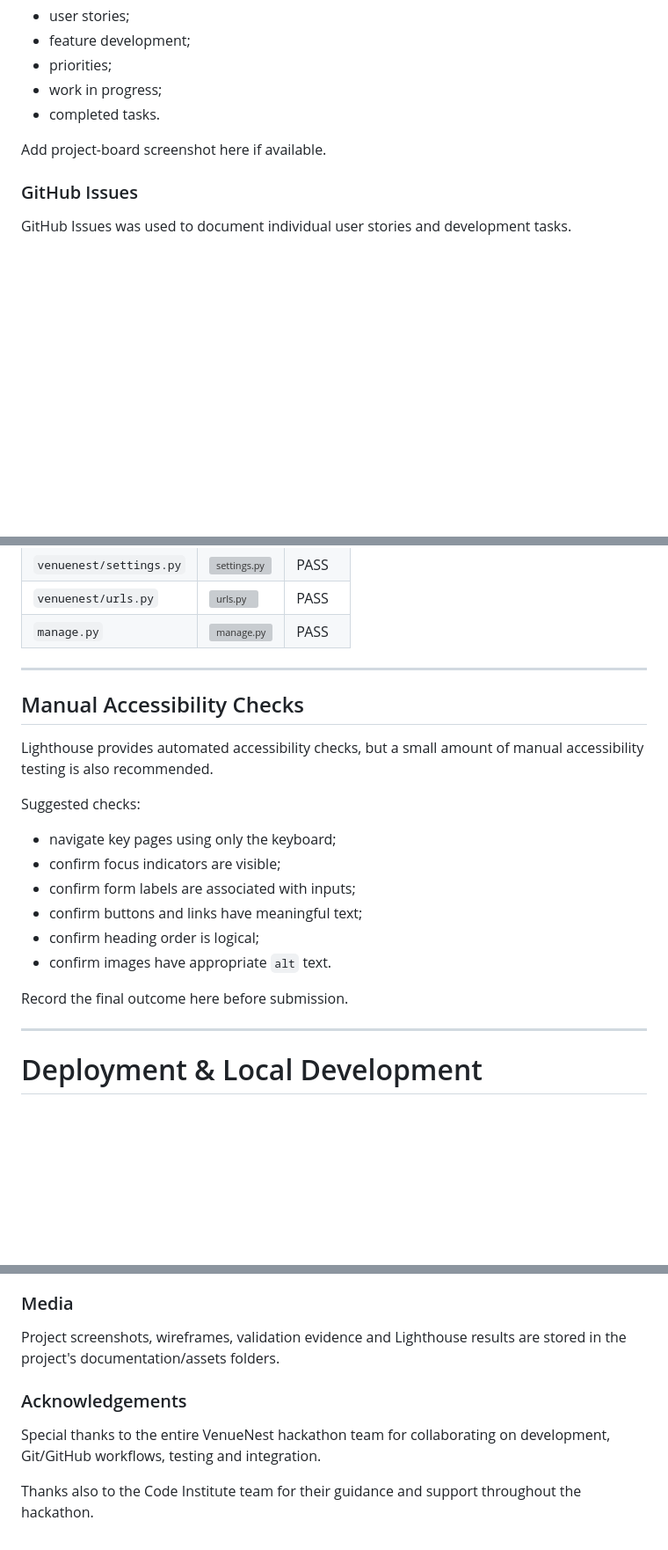
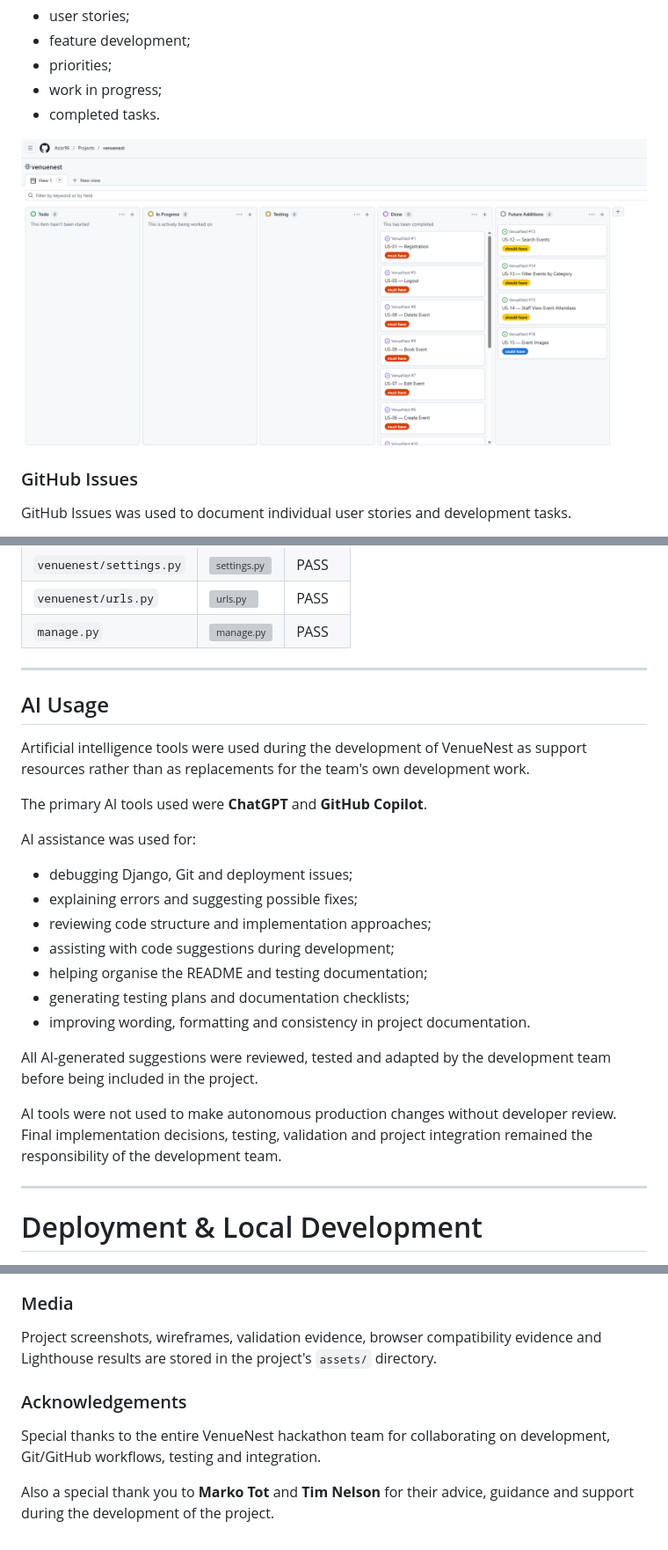
Before and after one commit to Azizr96/VenueNest, a Markdown page: README.md, 3 parts joined by grey strips. Shown at 88% size. GitHub-like rendering; pictures changed too: assets/project-board.png (added); blank space fills up the shorter version; grey boxes are pictures that could not be loaded.

Commit message:
Add project baord and final touches

```diff
--- a/README.md
+++ b/README.md
@@ -284,7 +285,7 @@ The board was used to track:
 - work in progress;
 - completed tasks.
 
-Add project-board screenshot here if available.
+![project board](assets/project-board.png)
 
 ### GitHub Issues
 
@@ -539,22 +539,28 @@ Generated migration files and `__pycache__` files are excluded.
 | `manage.py` | ![manage.py](assets/managepy.png) | PASS |
 
 
+
 ---
 
-## Manual Accessibility Checks
+## AI Usage
 
-Lighthouse provides automated accessibility checks, but a small amount of manual accessibility testing is also recommended.
+Artificial intelligence tools were used during the development of VenueNest as support resources rather than as replacements for the team's own development work.
 
-Suggested checks:
+The primary AI tools used were **ChatGPT** and **GitHub Copilot**.
 
-- navigate key pages using only the keyboard;
-- confirm focus indicators are visible;
-- confirm form labels are associated with inputs;
-- confirm buttons and links have meaningful text;
-- confirm heading order is logical;
-- confirm images have appropriate `alt` text.
+AI assistance was used for:
 
-Record the final outcome here before submission.
+- debugging Django, Git and deployment issues;
+- explaining errors and suggesting possible fixes;
+- reviewing code structure and implementation approaches;
+- assisting with code suggestions during development;
+- helping organise the README and testing documentation;
+- generating testing plans and documentation checklists;
+- improving wording, formatting and consistency in project documentation.
+
+All AI-generated suggestions were reviewed, tested and adapted by the development team before being included in the project.
+
+AI tools were not used to make autonomous production changes without developer review. Final implementation decisions, testing, validation and project integration remained the responsibility of the development team.
 
 ---
 
@@ -675,10 +681,10 @@ http://127.0.0.1:8000/
 
 ### Media
 
-Project screenshots, wireframes, validation evidence and Lighthouse results are stored in the project's documentation/assets folders.
+Project screenshots, wireframes, validation evidence, browser compatibility evidence and Lighthouse results are stored in the project's `assets/` directory.
 
 ### Acknowledgements
 
 Special thanks to the entire VenueNest hackathon team for collaborating on development, Git/GitHub workflows, testing and integration.
 
-Thanks also to the Code Institute team for their guidance and support throughout the hackathon.
+Also a special thank you to **Marko Tot** and **Tim Nelson** for their advice, guidance and support during the development of the project.
```
Also changed, not shown: other parts of README.md (+3 -3 lines).
